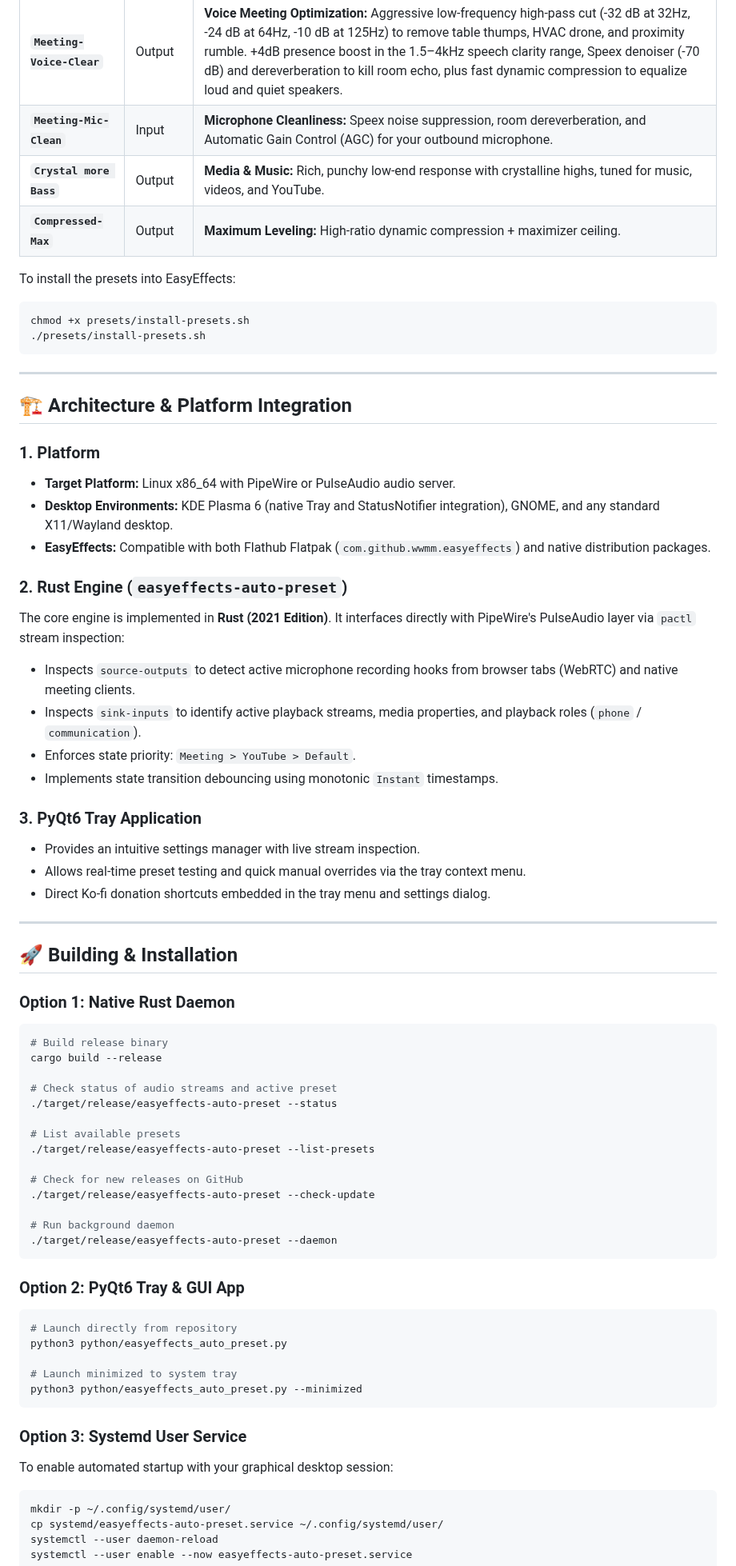
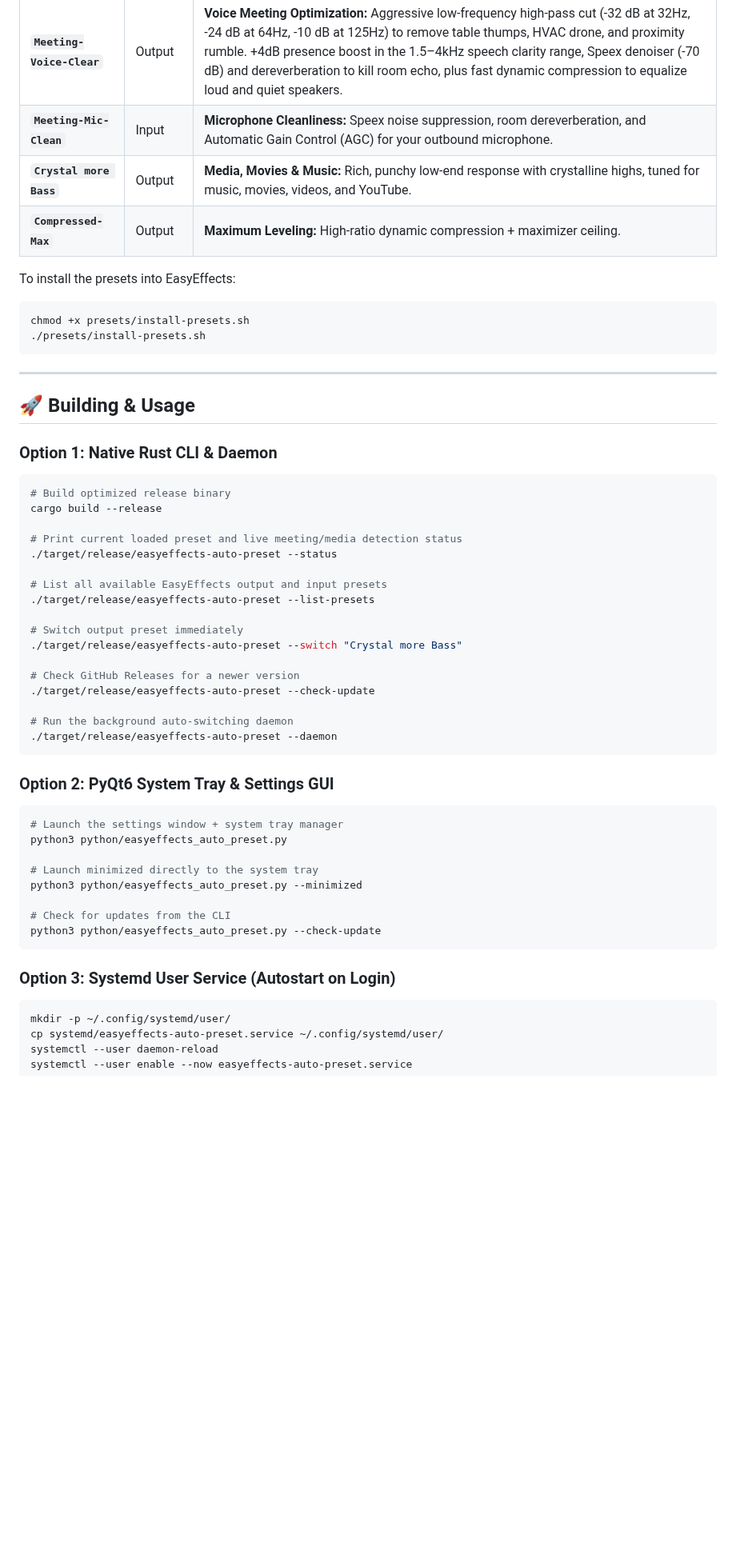
Before and after one commit to russellmilliner/easyeffects-auto-preset, a Markdown page: README.md, the part around one of its changes. Shown at 80% size. Rendered like a GitHub page; blank space fills up the shorter version.

````diff
--- a/README.md
+++ b/README.md
@@ -69,7 +103,7 @@ The repository includes curated presets ready to install into EasyEffects:
 |---|---|---|
 | **`Meeting-Voice-Clear`** | Output | **Voice Meeting Optimization:** Aggressive low-frequency high-pass cut (-32 dB at 32Hz, -24 dB at 64Hz, -10 dB at 125Hz) to remove table thumps, HVAC drone, and proximity rumble. +4dB presence boost in the 1.5–4kHz speech clarity range, Speex denoiser (-70 dB) and dereverberation to kill room echo, plus fast dynamic compression to equalize loud and quiet speakers. |
 | **`Meeting-Mic-Clean`** | Input | **Microphone Cleanliness:** Speex noise suppression, room dereverberation, and Automatic Gain Control (AGC) for your outbound microphone. |
-| **`Crystal more Bass`** | Output | **Media & Music:** Rich, punchy low-end response with crystalline highs, tuned for music, videos, and YouTube. |
+| **`Crystal more Bass`** | Output | **Media, Movies & Music:** Rich, punchy low-end response with crystalline highs, tuned for music, movies, videos, and YouTube. |
 | **`Compressed-Max`** | Output | **Maximum Leveling:** High-ratio dynamic compression + maximizer ceiling. |
 
 To install the presets into EasyEffects:
@@ -80,61 +114,44 @@ chmod +x presets/install-presets.sh
 
 ---
 
-## 🏗️ Architecture & Platform Integration
+## 🚀 Building & Usage
 
-### 1. Platform
-- **Target Platform:** Linux x86_64 with PipeWire or PulseAudio audio server.
-- **Desktop Environments:** KDE Plasma 6 (native Tray and StatusNotifier integration), GNOME, and any standard X11/Wayland desktop.
-- **EasyEffects:** Compatible with both Flathub Flatpak (`com.github.wwmm.easyeffects`) and native distribution packages.
-
-### 2. Rust Engine (`easyeffects-auto-preset`)
-The core engine is implemented in **Rust (2021 Edition)**. It interfaces directly with PipeWire's PulseAudio layer via `pactl` stream inspection:
-- Inspects `source-outputs` to detect active microphone recording hooks from browser tabs (WebRTC) and native meeting clients.
-- Inspects `sink-inputs` to identify active playback streams, media properties, and playback roles (`phone` / `communication`).
-- Enforces state priority: `Meeting > YouTube > Default`.
-- Implements state transition debouncing using monotonic `Instant` timestamps.
-
-### 3. PyQt6 Tray Application
-- Provides an intuitive settings manager with live stream inspection.
-- Allows real-time preset testing and quick manual overrides via the tray context menu.
-- Direct Ko-fi donation shortcuts embedded in the tray menu and settings dialog.
-
----
-
-## 🚀 Building & Installation
-
-### Option 1: Native Rust Daemon
+### Option 1: Native Rust CLI & Daemon
 
 ```bash
-# Build release binary
+# Build optimized release binary
 cargo build --release
 
-# Check status of audio streams and active preset
+# Print current loaded preset and live meeting/media detection status
 ./target/release/easyeffects-auto-preset --status
 
-# List available presets
+# List all available EasyEffects output and input presets
 ./target/release/easyeffects-auto-preset --list-presets
 
-# Check for new releases on GitHub
+# Switch output preset immediately
+./target/release/easyeffects-auto-preset --switch "Crystal more Bass"
+
+# Check GitHub Releases for a newer version
 ./target/release/easyeffects-auto-preset --check-update
 
-# Run background daemon
+# Run the background auto-switching daemon
 ./target/release/easyeffects-auto-preset --daemon
 ```
 
-### Option 2: PyQt6 Tray & GUI App
+### Option 2: PyQt6 System Tray & Settings GUI
 
 ```bash
-# Launch directly from repository
+# Launch the settings window + system tray manager
 python3 python/easyeffects_auto_preset.py
 
-# Launch minimized to system tray
+# Launch minimized directly to the system tray
 python3 python/easyeffects_auto_preset.py --minimized
+
+# Check for updates from the CLI
+python3 python/easyeffects_auto_preset.py --check-update
 ```
 
-### Option 3: Systemd User Service
-
-To enable automated startup with your graphical desktop session:
+### Option 3: Systemd User Service (Autostart on Login)
 
 ```bash
 mkdir -p ~/.config/systemd/user/
````
Also changed, not shown: other parts of README.md (+59 -27 lines), docs/screenshots/live-audio-streams.png (added), docs/screenshots/preset-details.png (added), docs/screenshots/preset-triggers.png (added), docs/screenshots/tray-icons.png (added), 5 other files.
